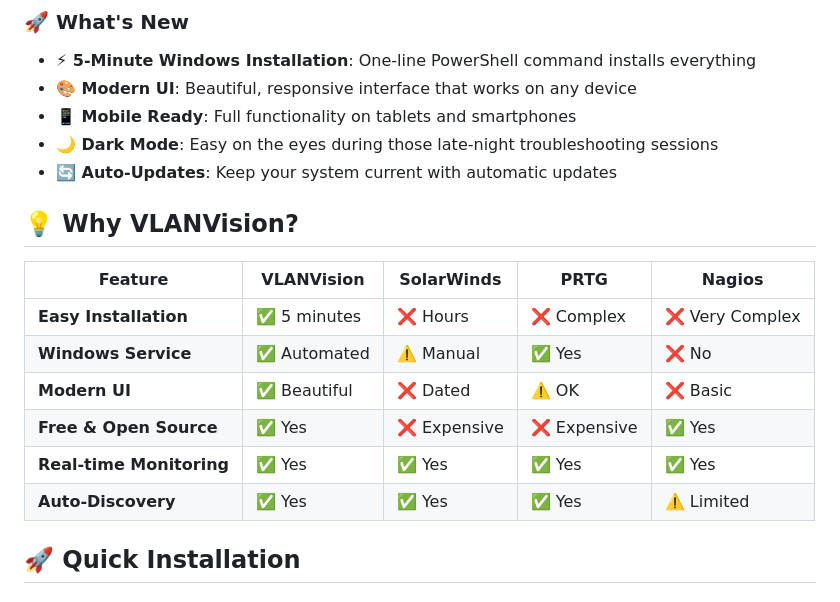
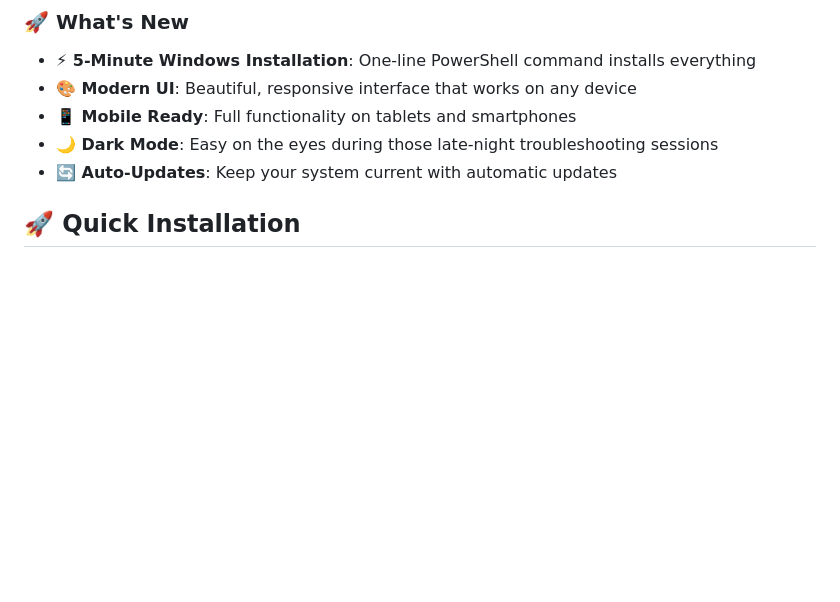
Before and after one commit to merknu/VLANVision, a Markdown page: README.md, the part around the change. GitHub-like rendering; blank space fills up the shorter version.

```diff
--- a/README.md
+++ b/README.md
@@ -34,17 +34,6 @@ VLANVision is a powerful, enterprise-grade network management system that's incr
 - **📱 Mobile Ready**: Full functionality on tablets and smartphones
 - **🌙 Dark Mode**: Easy on the eyes during those late-night troubleshooting sessions
 - **🔄 Auto-Updates**: Keep your system current with automatic updates
-
-## 💡 Why VLANVision?
-
-| Feature | VLANVision | SolarWinds | PRTG | Nagios |
-|---------|------------|------------|------|---------|
-| **Easy Installation** | ✅ 5 minutes | ❌ Hours | ❌ Complex | ❌ Very Complex |
-| **Windows Service** | ✅ Automated | ⚠️ Manual | ✅ Yes | ❌ No |
-| **Modern UI** | ✅ Beautiful | ❌ Dated | ⚠️ OK | ❌ Basic |
-| **Free & Open Source** | ✅ Yes | ❌ Expensive | ❌ Expensive | ✅ Yes |
-| **Real-time Monitoring** | ✅ Yes | ✅ Yes | ✅ Yes | ✅ Yes |
-| **Auto-Discovery** | ✅ Yes | ✅ Yes | ✅ Yes | ⚠️ Limited |
 
 ## 🚀 Quick Installation
 
```
